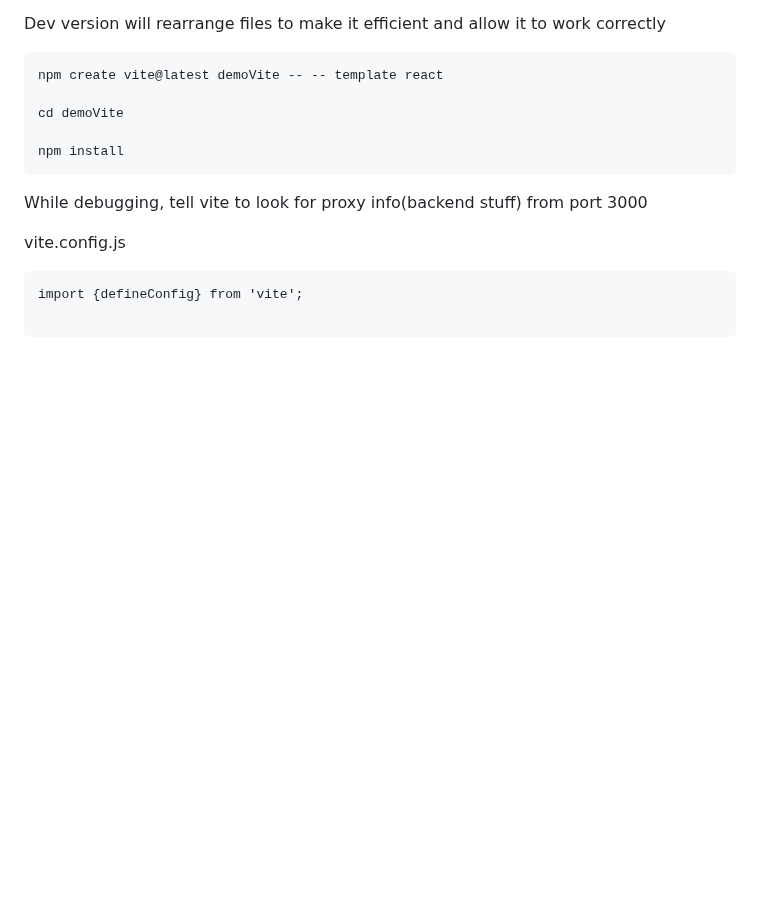
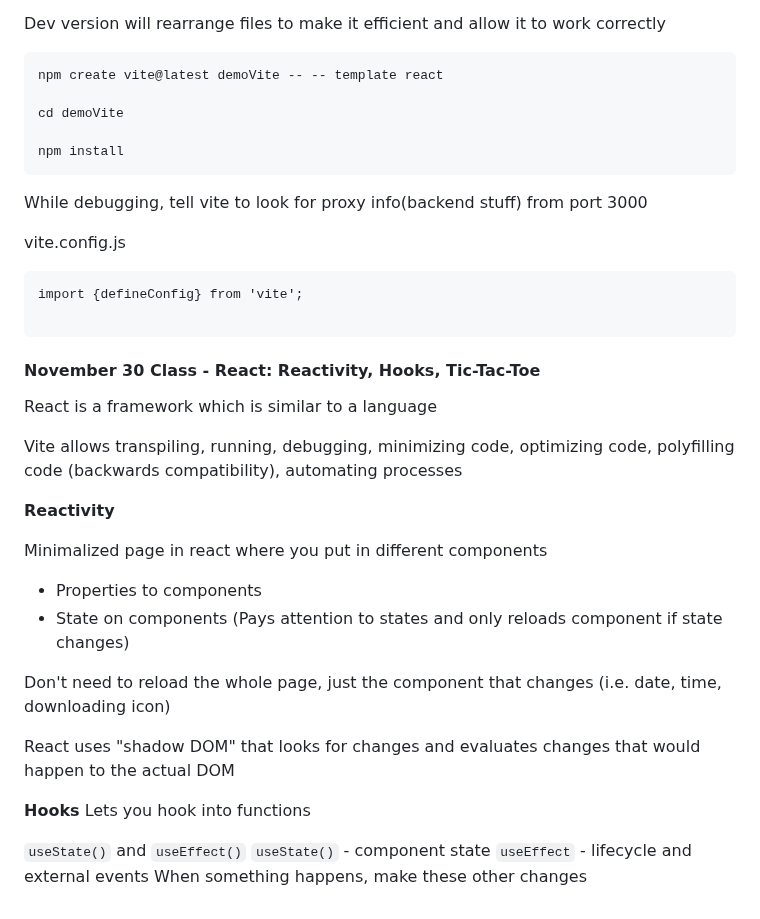
Before and after one commit to robinkyl002/startup, a Markdown page: notes.md, the part around the change. Drawn GitHub-style; blank space fills up the shorter version.

Commit message:
class notes November 30 - React: Reactivity, Hooks

````diff
--- a/notes.md
+++ b/notes.md
@@ -3857,3 +3857,28 @@ vite.config.js
 import {defineConfig} from 'vite';
 
 ```
+
+#### November 30 Class - React: Reactivity, Hooks, Tic-Tac-Toe
+
+React is a framework which is similar to a language
+
+Vite allows transpiling, running, debugging, minimizing code, optimizing code, polyfilling code (backwards compatibility), automating processes
+
+**Reactivity**
+
+Minimalized page in react where you put in different components
+
+- Properties to components
+- State on components (Pays attention to states and only reloads component if state changes)
+
+Don't need to reload the whole page, just the component that changes (i.e. date, time, downloading icon)
+
+React uses "shadow DOM" that looks for changes and evaluates changes that would happen to the actual DOM
+
+**Hooks**
+Lets you hook into functions
+
+`useState()` and `useEffect()`
+`useState()` - component state
+`useEffect` - lifecycle and external events
+When something happens, make these other changes
````
